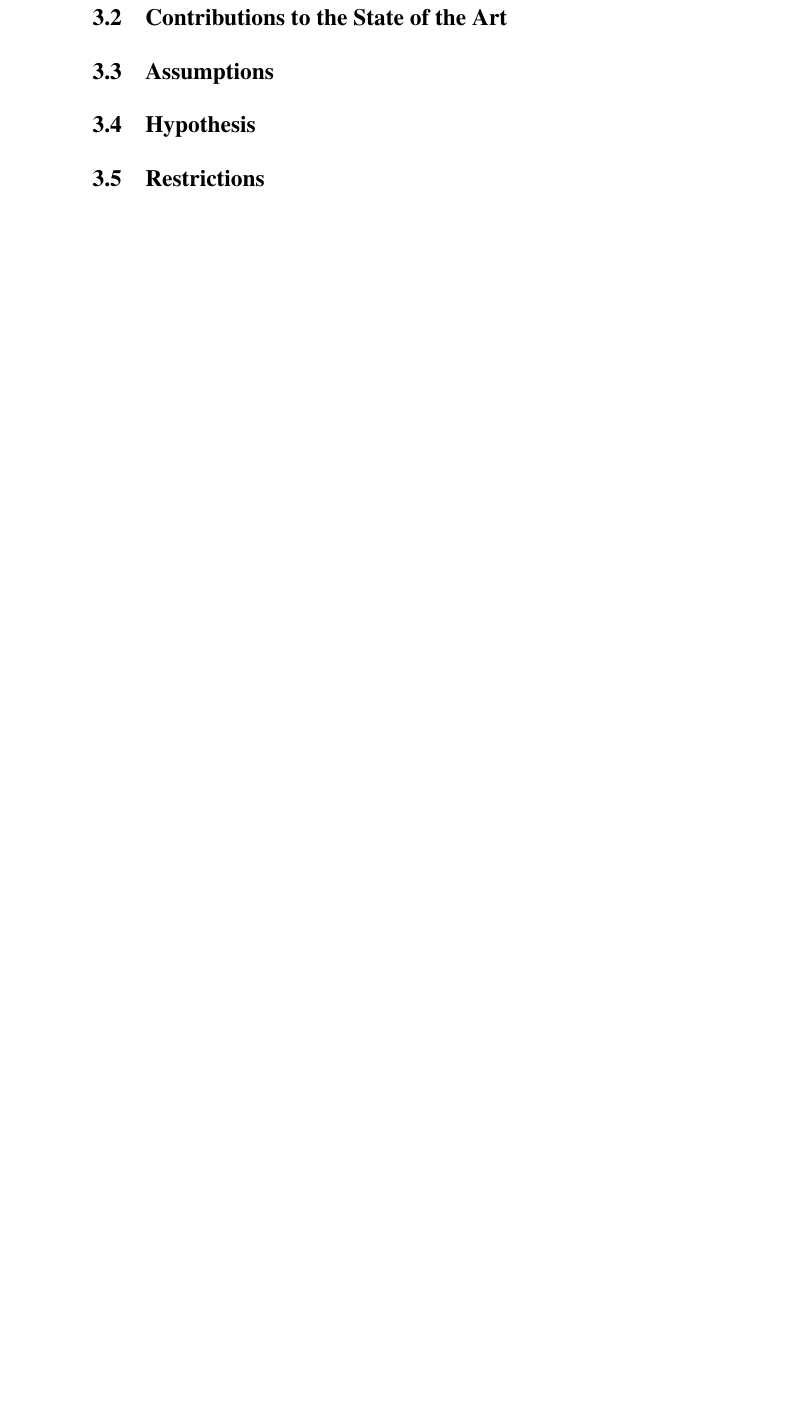
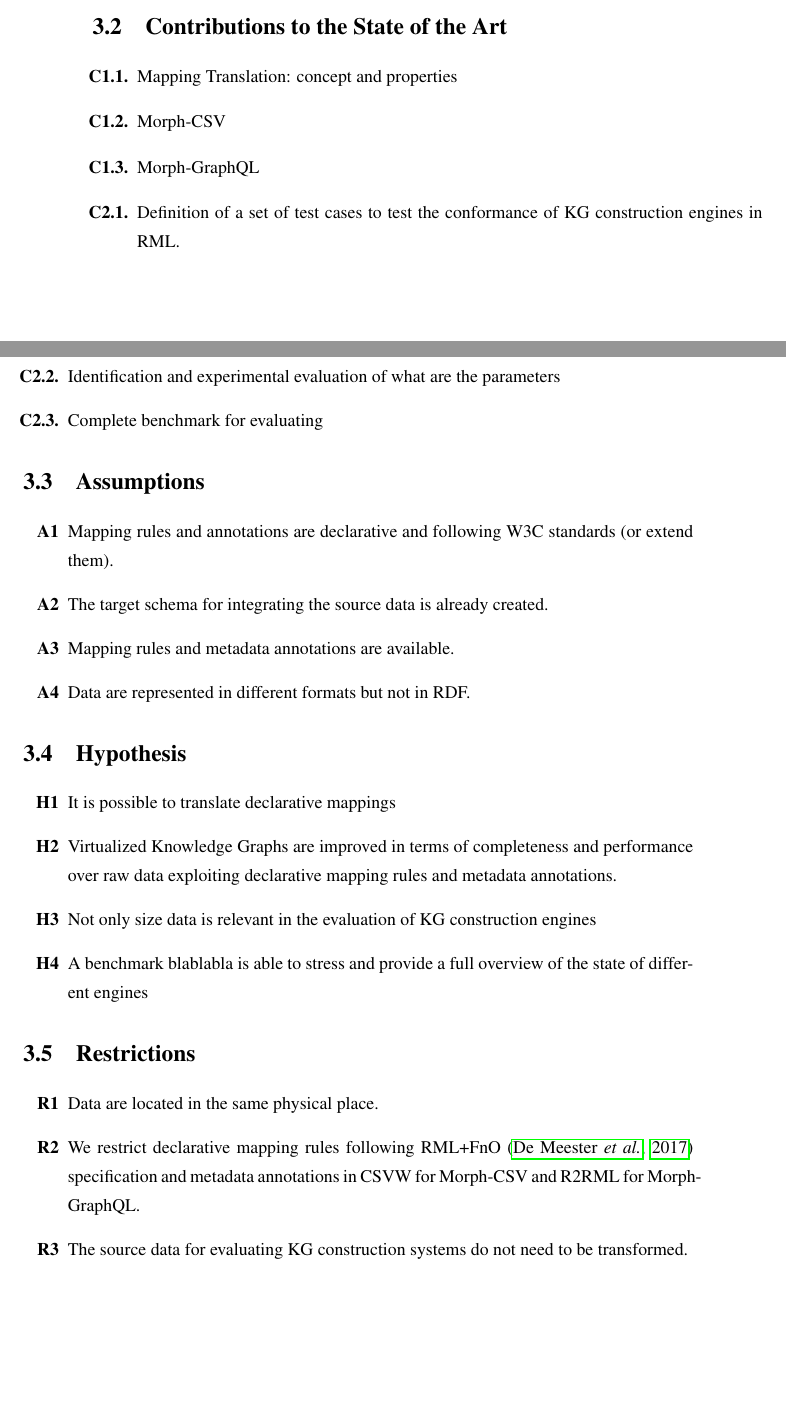
Before and after one commit to dachafra/thesis, a LaTeX thesis (Thesis.tex, which reads 3_objectives/objectives.tex): part of page 33 of 189 before the commit and two parts of pages 33 and 34 of 189 after it, the two joined at a grey line, cut so that both start at the same text, the shorter picture padded with empty space. Compiled offline with pdfLaTeX.

Commit message:
objectives list

```diff
--- a/3_objectives/objectives.tex
+++ b/3_objectives/objectives.tex
@@ -26,5 +30,34 @@ The second goal (methodologies for a proper evaluation of knowledge graph constr
+\begin{enumerate}
+    \item[\textbf{C1.1.}]  Mapping Translation: concept and properties
+    \item[\textbf{C1.2.}] Morph-CSV
+    \item[\textbf{C1.3.}] Morph-GraphQL
+    \item[\textbf{C2.1.}] Definition of a set of test cases to test the conformance of KG construction engines in RML.
+    \item[\textbf{C2.2.}] Identification and experimental evaluation of what are the parameters
+    \item[\textbf{C2.3.}] Complete benchmark for evaluating
+\end{enumerate}
+
 \section{Assumptions}
+
+\begin{enumerate}[label=\textbf{A{\arabic*}}]
+    \item Mapping rules and annotations are declarative and following W3C standards (or extend them).
+    \item The target schema for integrating the source data is already created.
+    \item Mapping rules and metadata annotations are available.
+    \item Data are represented in different formats but not in RDF.
+\end{enumerate}
 
 \section{Hypothesis}
 
+\begin{enumerate}[label=\textbf{H{\arabic*}}]
+    \item It is possible to translate declarative mappings
+    \item Virtualized Knowledge Graphs are improved in terms of completeness and performance over raw data exploiting declarative mapping rules and metadata annotations.
+    \item Not only size data is relevant in the evaluation of KG construction engines
+    \item A benchmark blablabla is able to stress and provide a full overview of the state of different engines
+\end{enumerate}
+
 \section{Restrictions}
+
+\begin{enumerate}[label=\textbf{R{\arabic*}}]
+    \item Data are located in the same physical place.
+    \item We restrict declarative mapping rules following RML+FnO~\citep{de2017declarative} specification and metadata annotations in CSVW for Morph-CSV and R2RML for Morph-GraphQL.
+    \item The source data for evaluating KG construction systems do not need to be transformed.
+\end{enumerate}
--- a/Thesis.tex
+++ b/Thesis.tex
@@ -108,13 +107,14 @@
 \usepackage{tikz}
 %\usepackage{paralist}
 \usepackage{import}
+
 \usepackage{array}
 \usepackage{color}
 \usepackage{pgfplots}
 \usepackage{amsmath}
 \usepackage{xspace}
 \usepackage{amssymb}
-\usepackage{enumitem}
+%\usepackage{enumerate}
 %\usepackage{float}
 %\usepackage{algpseudocode}
 %\usepackage{algorithm}
```
Also changed, not shown: 3_objectives/objectives.tex (14 more changed lines), Thesis.tex (1 more changed lines), 1 other file.
